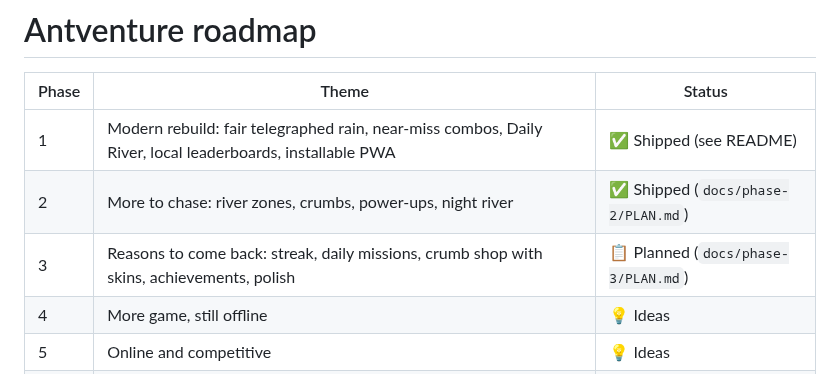
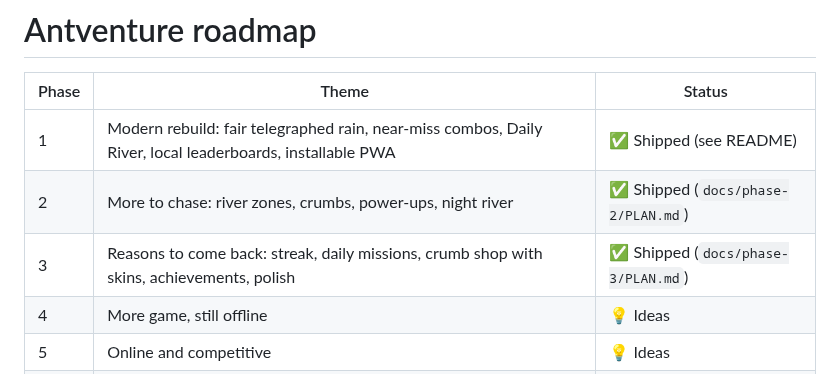
Before and after one commit to reddy5310/antventure-final-pwa, a Markdown page: docs/ROADMAP.md, the part around the change. GitHub-like rendering.

```diff
--- a/docs/ROADMAP.md
+++ b/docs/ROADMAP.md
@@ -4,7 +4,7 @@
 |---|---|---|
 | 1 | Modern rebuild: fair telegraphed rain, near-miss combos, Daily River, local leaderboards, installable PWA | ✅ Shipped (see README) |
 | 2 | More to chase: river zones, crumbs, power-ups, night river | ✅ Shipped (`docs/phase-2/PLAN.md`) |
-| 3 | Reasons to come back: streak, daily missions, crumb shop with skins, achievements, polish | 📋 Planned (`docs/phase-3/PLAN.md`) |
+| 3 | Reasons to come back: streak, daily missions, crumb shop with skins, achievements, polish | ✅ Shipped (`docs/phase-3/PLAN.md`) |
 | 4 | More game, still offline | 💡 Ideas |
 | 5 | Online and competitive | 💡 Ideas |
 | 6 | Reach and polish | 💡 Ideas |
```
Also changed, not shown: README.md (+4 -3 lines), docs/phase-3/PLAN.md (+56 -1 lines), docs/screenshots/game-over.png, docs/screenshots/title.png.
